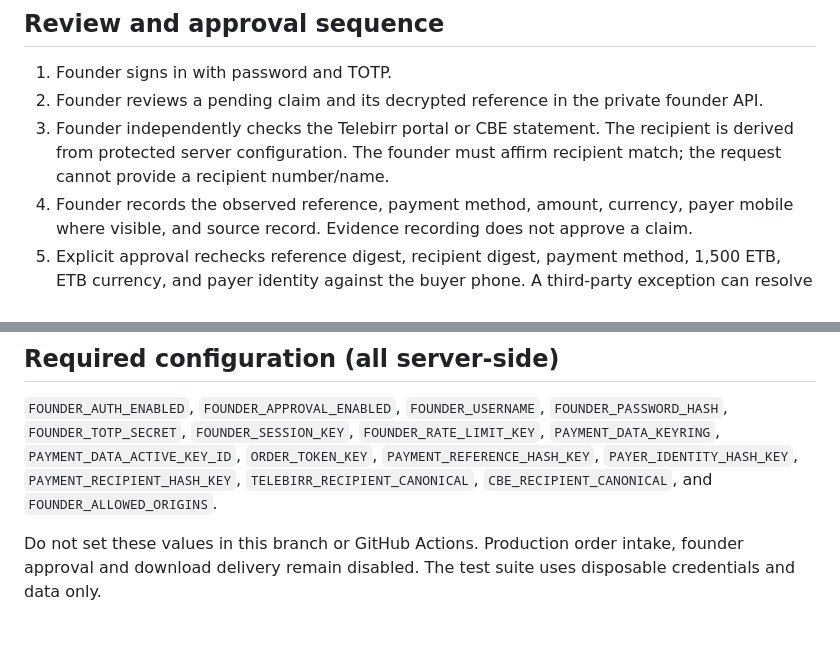
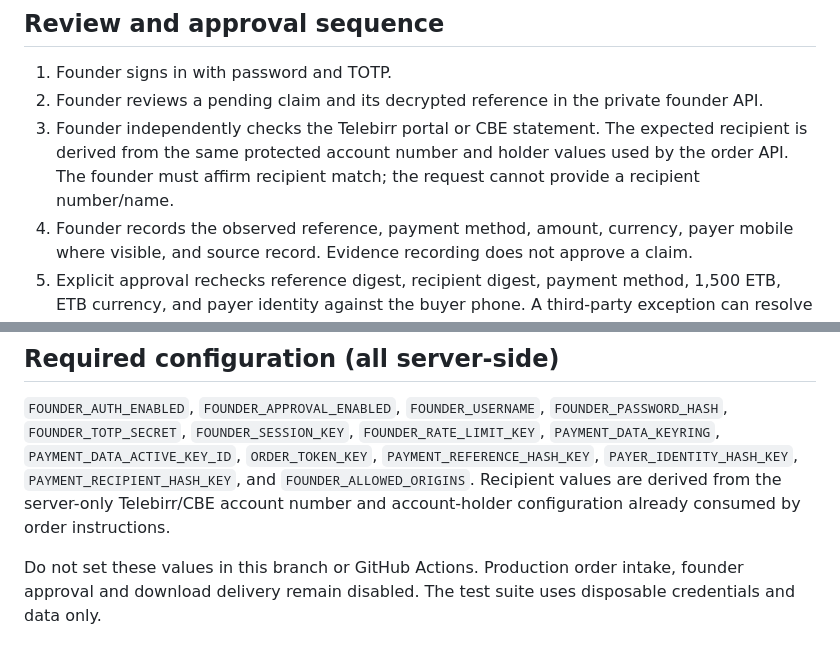
Before and after one commit to BadboyHolly/parentwise-ethiopia-site, a Markdown page: production_checkout/FOUNDER-VERIFICATION.md, 2 parts joined by grey strips. Rendered like a GitHub page.

Commit message:
Clarify protected settlement recipient source

```diff
--- a/production_checkout/FOUNDER-VERIFICATION.md
+++ b/production_checkout/FOUNDER-VERIFICATION.md
@@ -56,8 +56,9 @@ it must not accept an `enc:` envelope from a customer.
 2. Founder reviews a pending claim and its decrypted reference in the private
    founder API.
 3. Founder independently checks the Telebirr portal or CBE statement. The
-   recipient is derived from protected server configuration. The founder must
-   affirm recipient match; the request cannot provide a recipient number/name.
+   expected recipient is derived from the same protected account number and
+   holder values used by the order API. The founder must affirm recipient
+   match; the request cannot provide a recipient number/name.
 4. Founder records the observed reference, payment method, amount, currency,
    payer mobile where visible, and source record. Evidence recording does not
    approve a claim.
@@ -108,8 +109,9 @@ No MFA enrollment endpoint exposes a seed, and no recovery route bypasses TOTP.
 `FOUNDER_RATE_LIMIT_KEY`, `PAYMENT_DATA_KEYRING`,
 `PAYMENT_DATA_ACTIVE_KEY_ID`, `ORDER_TOKEN_KEY`,
 `PAYMENT_REFERENCE_HASH_KEY`, `PAYER_IDENTITY_HASH_KEY`,
-`PAYMENT_RECIPIENT_HASH_KEY`, `TELEBIRR_RECIPIENT_CANONICAL`,
-`CBE_RECIPIENT_CANONICAL`, and `FOUNDER_ALLOWED_ORIGINS`.
+`PAYMENT_RECIPIENT_HASH_KEY`, and `FOUNDER_ALLOWED_ORIGINS`. Recipient values
+are derived from the server-only Telebirr/CBE account number and account-holder
+configuration already consumed by order instructions.
 
 Do not set these values in this branch or GitHub Actions. Production order
 intake, founder approval and download delivery remain disabled. The test suite
```
